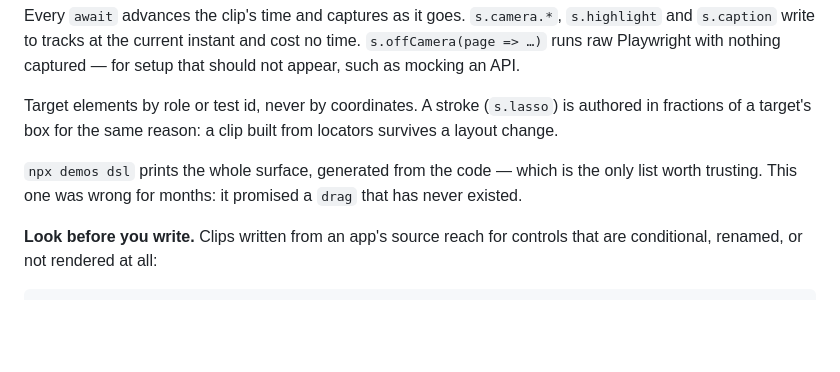
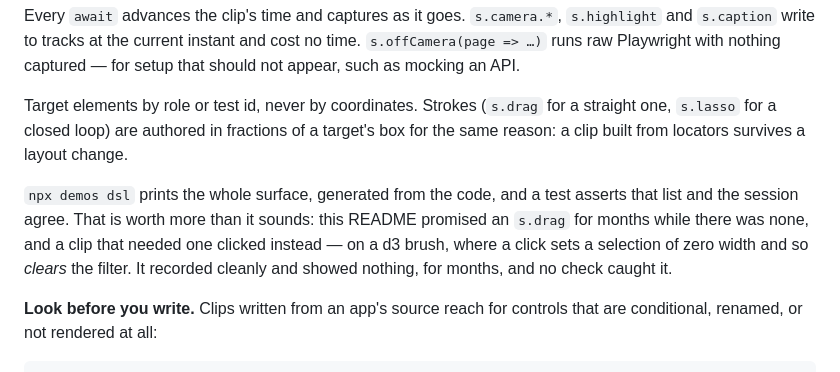
Before and after one commit to versioncam/versioncam, a Markdown page: packages/recorder/README.md, the part around the change. Drawn GitHub-style; blank space fills up the shorter version.

Commit message:
docs: the README stopped being wrong about drag
It said `s.drag` had never existed, which was true until a clip needed one.

Co-Authored-By: Claude Opus 5 <noreply@anthropic.com>

```diff
--- a/packages/recorder/README.md
+++ b/packages/recorder/README.md
@@ -91,13 +91,17 @@ Every `await` advances the clip's time and captures as it goes. `s.camera.*`,
 no time. `s.offCamera(page => …)` runs raw Playwright with nothing captured —
 for setup that should not appear, such as mocking an API.
 
-Target elements by role or test id, never by coordinates. A stroke
-(`s.lasso`) is authored in fractions of a target's box for the same reason: a
-clip built from locators survives a layout change.
+Target elements by role or test id, never by coordinates. Strokes (`s.drag`
+for a straight one, `s.lasso` for a closed loop) are authored in fractions of a
+target's box for the same reason: a clip built from locators survives a layout
+change.
 
-`npx demos dsl` prints the whole surface, generated from the code — which is
-the only list worth trusting. This one was wrong for months: it promised a
-`drag` that has never existed.
+`npx demos dsl` prints the whole surface, generated from the code, and a test
+asserts that list and the session agree. That is worth more than it sounds:
+this README promised an `s.drag` for months while there was none, and a clip
+that needed one clicked instead — on a d3 brush, where a click sets a selection
+of zero width and so *clears* the filter. It recorded cleanly and showed
+nothing, for months, and no check caught it.
 
 **Look before you write.** Clips written from an app's source reach for
 controls that are conditional, renamed, or not rendered at all:
```
